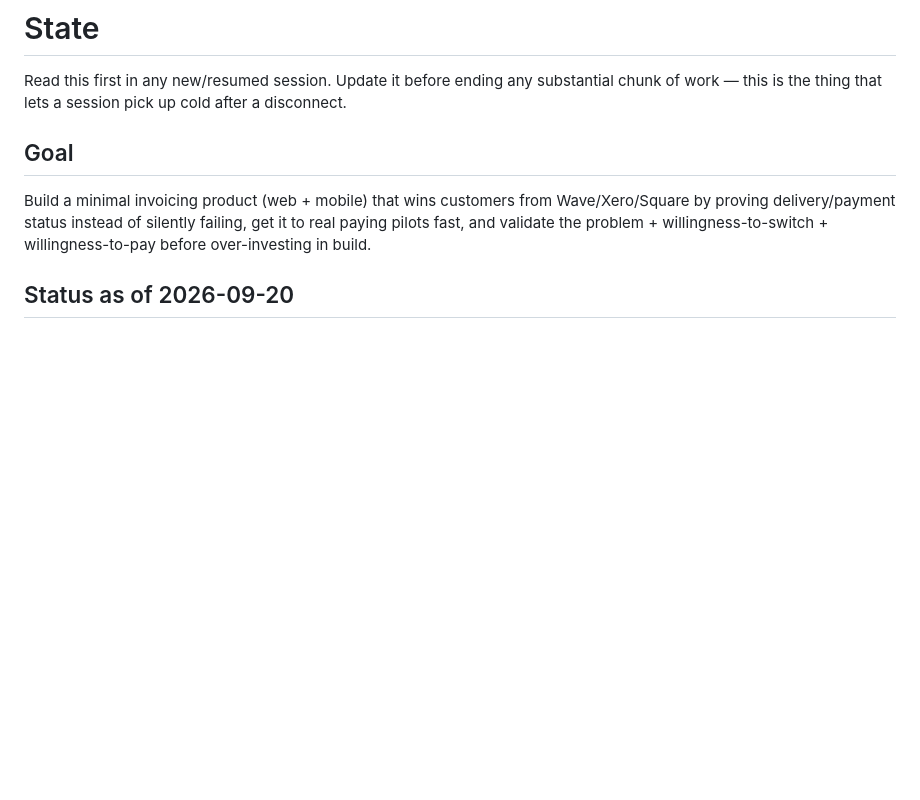
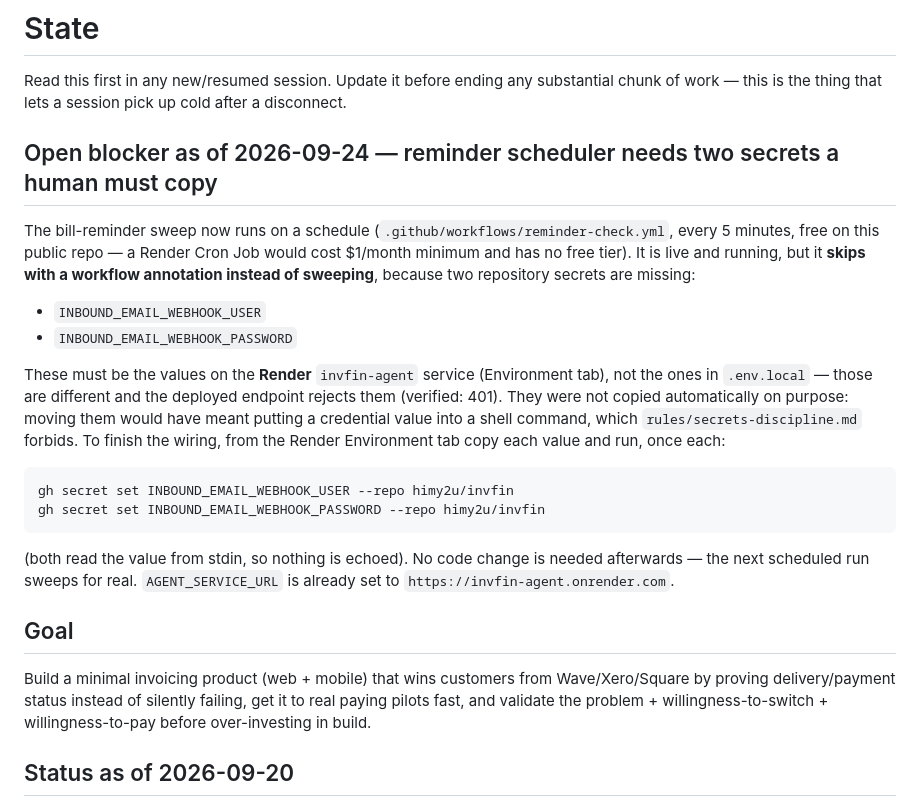
Before and after one commit to himy2u/invfin, a Markdown page: .claude/STATE.md, the part around the change. Drawn GitHub-style; blank space fills up the shorter version.

Commit message:
Note the two secrets the reminder scheduler still needs
Co-Authored-By: Claude Sonnet 5 <noreply@anthropic.com>

```diff
--- a/.claude/STATE.md
+++ b/.claude/STATE.md
@@ -2,6 +2,29 @@
 
 Read this first in any new/resumed session. Update it before ending any substantial chunk of work
 — this is the thing that lets a session pick up cold after a disconnect.
+
+## Open blocker as of 2026-09-24 — reminder scheduler needs two secrets a human must copy
+
+The bill-reminder sweep now runs on a schedule (`.github/workflows/reminder-check.yml`, every 5
+minutes, free on this public repo — a Render Cron Job would cost $1/month minimum and has no free
+tier). It is live and running, but it **skips with a workflow annotation instead of sweeping**,
+because two repository secrets are missing:
+
+- `INBOUND_EMAIL_WEBHOOK_USER`
+- `INBOUND_EMAIL_WEBHOOK_PASSWORD`
+
+These must be the values on the **Render** `invfin-agent` service (Environment tab), not the ones in
+`.env.local` — those are different and the deployed endpoint rejects them (verified: 401). They were
+not copied automatically on purpose: moving them would have meant putting a credential value into a
+shell command, which `rules/secrets-discipline.md` forbids. To finish the wiring, from the Render
+Environment tab copy each value and run, once each:
+
+    gh secret set INBOUND_EMAIL_WEBHOOK_USER --repo himy2u/invfin
+    gh secret set INBOUND_EMAIL_WEBHOOK_PASSWORD --repo himy2u/invfin
+
+(both read the value from stdin, so nothing is echoed). No code change is needed afterwards — the
+next scheduled run sweeps for real. `AGENT_SERVICE_URL` is already set to
+`https://invfin-agent.onrender.com`.
 
 ## Goal
 
```
